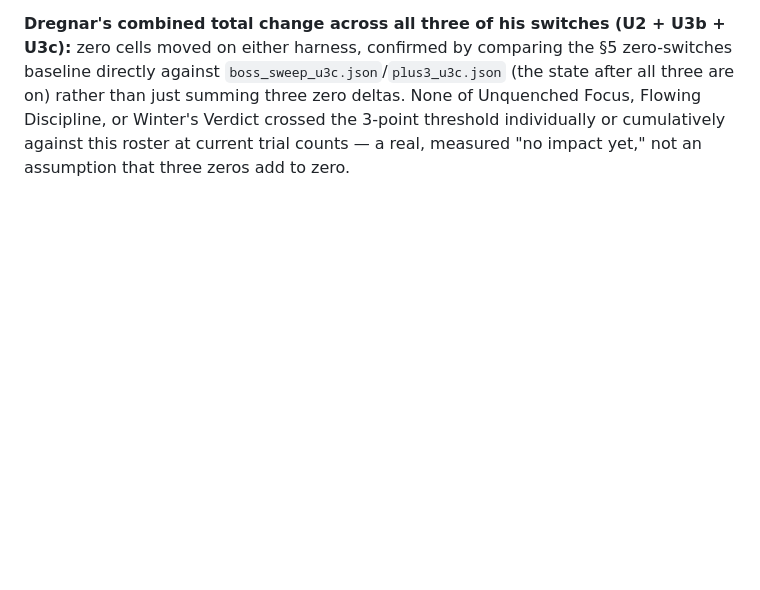
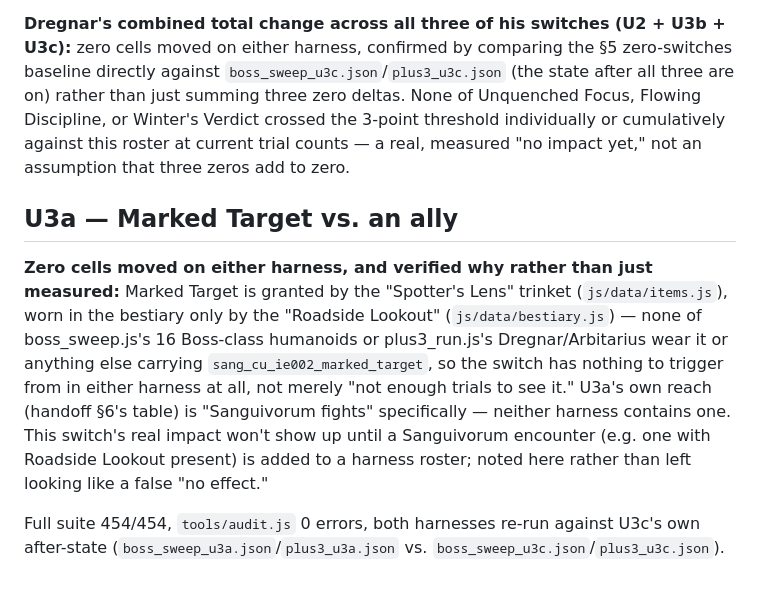
Before and after one commit to Hansen6112/Fragmenta, a Markdown page: tools/combat_unify_switch_rollout.md, the part around the change. GitHub-like rendering; blank space fills up the shorter version.

Commit message:
Phase 1 handoff §6: document U3a result (zero trigger surface in either harness)
U3a (Marked Target vs. ally): zero cells moved on either harness
against U3c's after-state. Verified why, not just measured: Marked
Target is granted by the "Spotter's Lens" trinket, worn in the
bestiary only by the Roadside Lookout -- neither boss_sweep.js's 16
Boss-class humanoids nor plus3_run.js's Dregnar/Arbitarius wear it or
anything else carrying the ability, so the switch has nothing to
trigger from in either harness at all. U3a's own reach is
Sanguivorum fights specifically, and neither harness contains one.

Co-Authored-By: Claude Sonnet 5 <noreply@anthropic.com>
Claude-Session: https://claude.ai/code/session_01Y4fM3rLvbfUJXL17CRFtwk

```diff
--- a/tools/combat_unify_switch_rollout.md
+++ b/tools/combat_unify_switch_rollout.md
@@ -115,3 +115,24 @@ Focus, Flowing Discipline, or Winter's Verdict crossed the 3-point
 threshold individually or cumulatively against this roster at current
 trial counts — a real, measured "no impact yet," not an assumption
 that three zeros add to zero.
+
+## U3a — Marked Target vs. an ally
+
+**Zero cells moved on either harness, and verified why rather than
+just measured:** Marked Target is granted by the "Spotter's Lens"
+trinket (`js/data/items.js`), worn in the bestiary only by the
+"Roadside Lookout" (`js/data/bestiary.js`) — none of boss_sweep.js's
+16 Boss-class humanoids or plus3_run.js's Dregnar/Arbitarius wear it
+or anything else carrying `sang_cu_ie002_marked_target`, so the switch
+has nothing to trigger from in either harness at all, not merely "not
+enough trials to see it." U3a's own reach (handoff §6's table) is
+"Sanguivorum fights" specifically — neither harness contains one.
+This switch's real impact won't show up until a Sanguivorum
+encounter (e.g. one with Roadside Lookout present) is added to a
+harness roster; noted here rather than left looking like a false
+"no effect."
+
+Full suite 454/454, `tools/audit.js` 0 errors, both harnesses re-run
+against U3c's own after-state
+(`boss_sweep_u3a.json`/`plus3_u3a.json` vs.
+`boss_sweep_u3c.json`/`plus3_u3c.json`).
```
